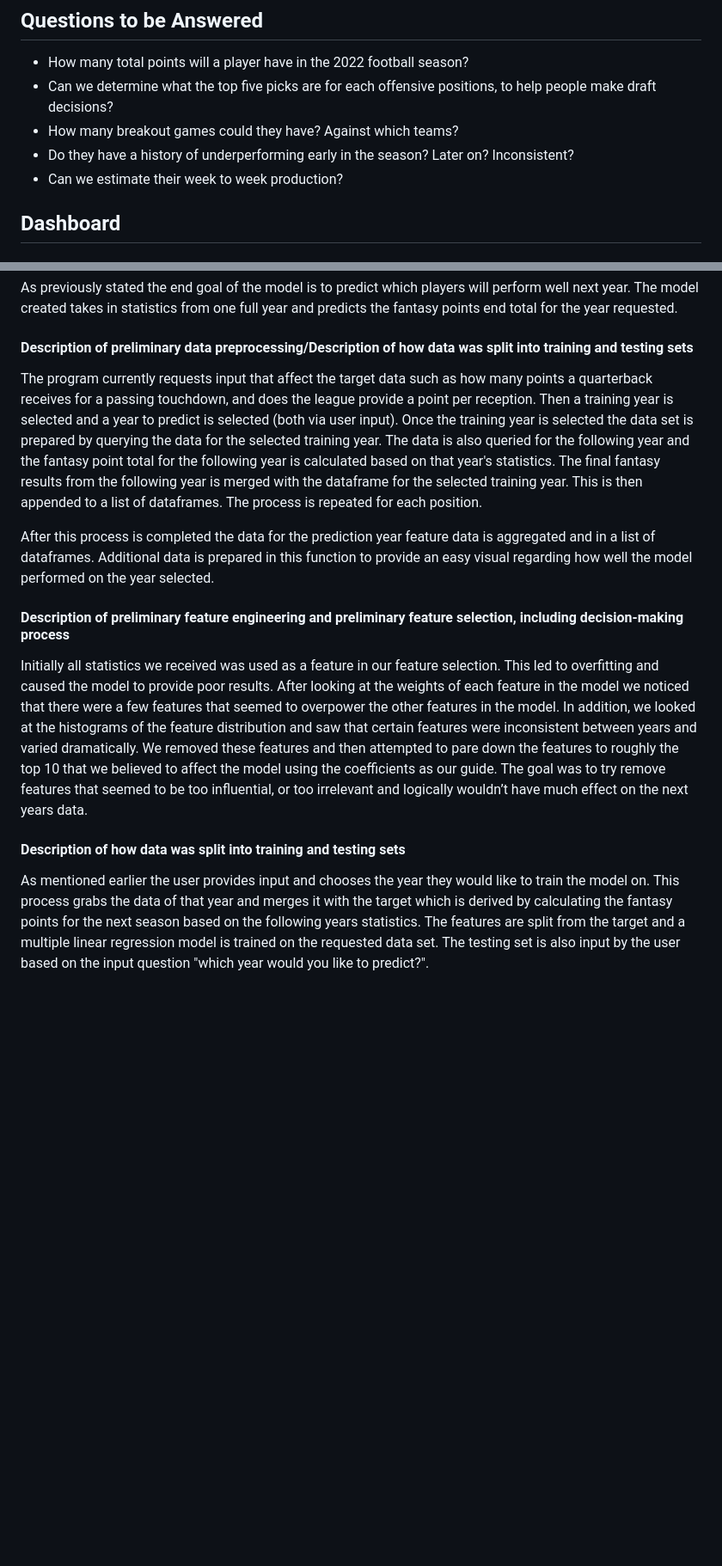
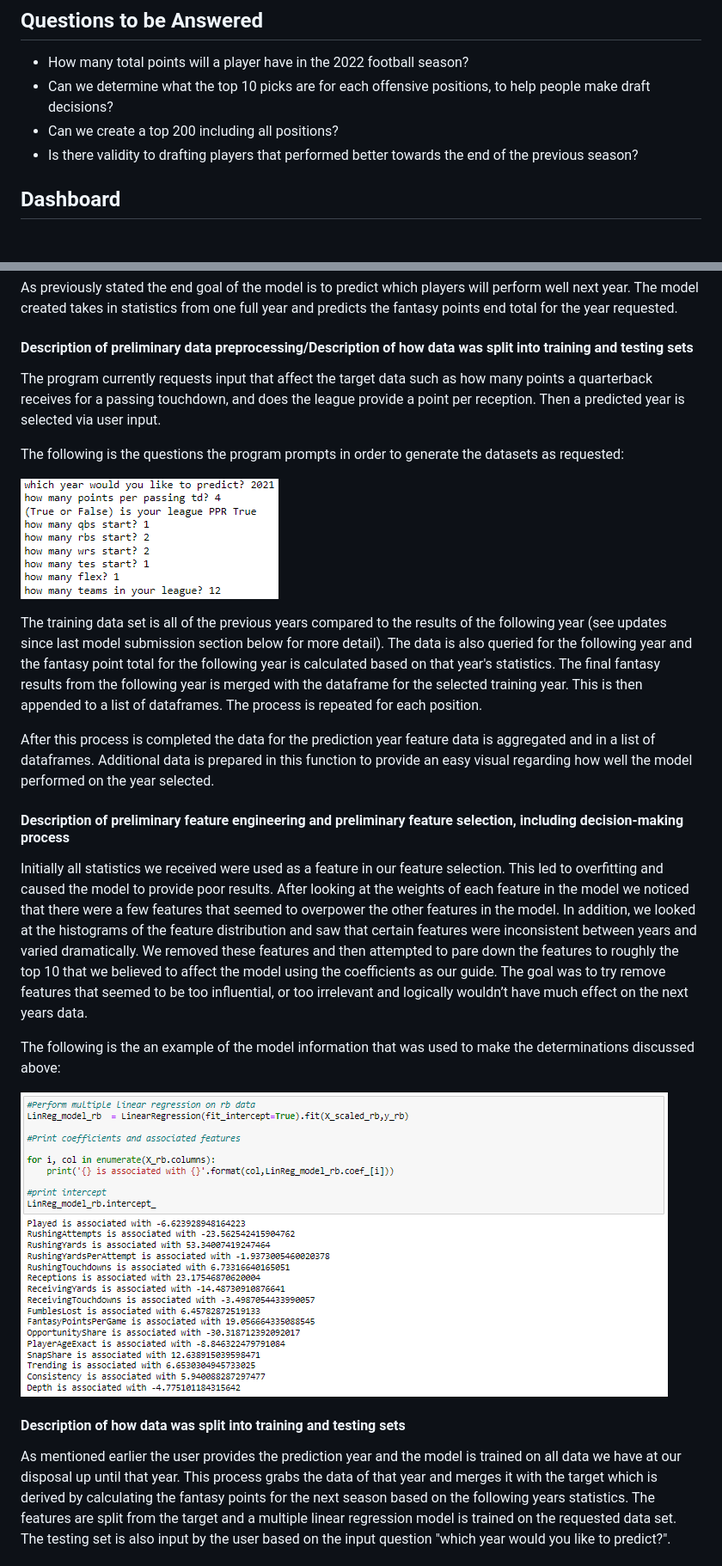
Before and after one commit to rickystuart1/Fantasy-Football-Predictions, a Markdown page: README.md, 2 parts joined by grey strips. Shown at 86% size. Drawn GitHub-style; pictures changed too: Resources/QB_linreg_model.PNG (added), Resources/input_questions.PNG (added); blank space fills up the shorter version.

Commit message:
final segment 3 commit

```diff
--- a/README.md
+++ b/README.md
@@ -10,10 +10,9 @@ We have set up a group on Slack and iMessage to communicate any issues or ideas
 
 ## Questions to be Answered
 - How many total points will a player have in the 2022 football season?
-- Can we determine what the top five picks are for each offensive positions, to help people make draft decisions?
-- How many breakout games could they have? Against which teams?
-- Do they have a history of underperforming early in the season? Later on? Inconsistent?
-- Can we estimate their week to week production?
+- Can we determine what the top 10 picks are for each offensive positions, to help people make draft decisions?
+- Can we create a top 200 including all positions?
+- Is there validity to drafting players that performed better towards the end of the previous season?
 
 ## Dashboard
 ### Storyboard
@@ -78,19 +77,28 @@ As previously stated the end goal of the model is to predict which players will
 
 #### Description of preliminary data preprocessing/Description of how data was split into training and testing sets
 
-The program currently requests input that affect the target data such as how many points a quarterback receives for a passing touchdown, and does the league provide a point per reception. Then a training year is selected and a year to predict is selected (both via user input).
-Once the training year is selected the data set is prepared by querying the data for the selected training year. The data is also queried for the following year and the fantasy point total for the following year is calculated based on that year's statistics.
+The program currently requests input that affect the target data such as how many points a quarterback receives for a passing touchdown, and does the league provide a point per reception. Then a predicted year is selected via user input.
+
+The following is the questions the program prompts in order to generate the datasets as requested:
+
+![](Resources/input_questions.PNG)
+
+The training data set is all of the previous years compared to the results of the following year (see updates since last model submission section below for more detail). The data is also queried for the following year and the fantasy point total for the following year is calculated based on that year's statistics.
 The final fantasy results from the following year is merged with the dataframe for the selected training year. This is then appended to a list of dataframes. The process is repeated for each position.
 
 After this process is completed the data for the prediction year feature data is aggregated and in a list of dataframes. Additional data is prepared in this function to provide an easy visual regarding how well the model performed on the year selected.
 
 #### Description of preliminary feature engineering and preliminary feature selection, including decision-making process
 
-Initially all statistics we received was used as a feature in our feature selection. This led to overfitting and caused the model to provide poor results. After looking at the weights of each feature in the model we noticed that there were a few features that seemed to overpower the other features in the model.
+Initially all statistics we received were used as a feature in our feature selection. This led to overfitting and caused the model to provide poor results. After looking at the weights of each feature in the model we noticed that there were a few features that seemed to overpower the other features in the model.
 In addition, we looked at the histograms of the feature distribution and saw that certain features were inconsistent between years and varied dramatically. We removed these features and then attempted to pare down the features to roughly the top 10 that we believed to affect the model using the coefficients as our guide.
 The goal was to try remove features that seemed to be too influential, or too irrelevant and logically wouldn’t have much effect on the next years data.
 
+The following is the an example of the model information that was used to make the determinations discussed above:
+
+![](Resources/QB_linreg_model.PNG)
+
 #### Description of how data was split into training and testing sets
 
-As mentioned earlier the user provides input and chooses the year they would like to train the model on. This process grabs the data of that year and merges it with the target which is derived by calculating the fantasy points for the next season based on the following years statistics.
+As mentioned earlier the user provides the prediction year and the model is trained on all data we have at our disposal up until that year. This process grabs the data of that year and merges it with the target which is derived by calculating the fantasy points for the next season based on the following years statistics.
 The features are split from the target and a multiple linear regression model is trained on the requested data set. The testing set is also input by the user based on the input question "which year would you like to predict?".
```
Also changed, not shown: other parts of README.md (+21 -1 lines), Resources/QB_fantasy_pointandrank_projection.PNG (added), 10 other files.
